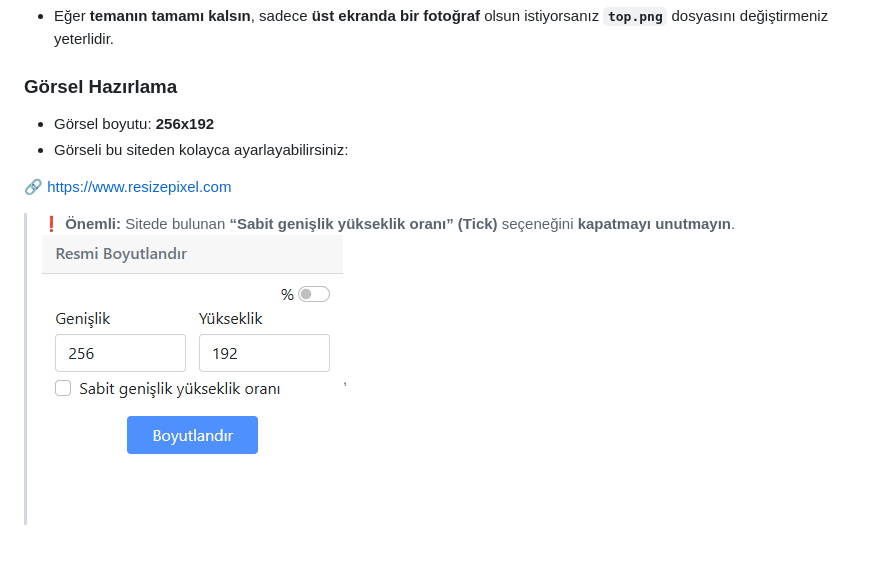
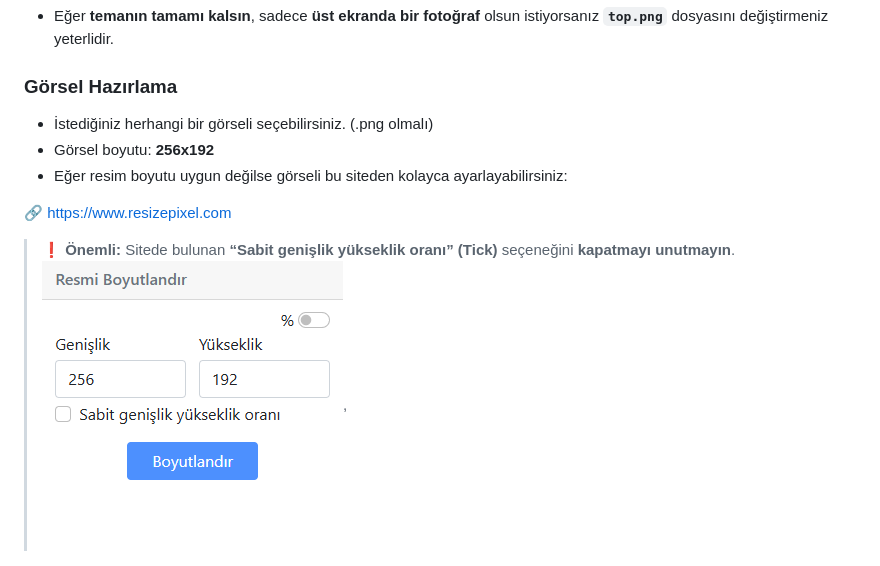
Before and after one commit to Velosiii/Customize_Dsi_Menu_Theme, a Markdown page: README.md, the part around the change. Drawn GitHub-style.

```diff
--- a/README.md
+++ b/README.md
@@ -41,13 +41,14 @@ Bu klasör içindeki `.png` dosyalarını değiştireceğiz.
 
 ### Görsel Hazırlama
 
+* İstediğiniz herhangi bir görseli seçebilirsiniz. (.png olmalı)
 * Görsel boyutu: **256x192**
-* Görseli bu siteden kolayca ayarlayabilirsiniz:
+* Eğer resim boyutu uygun değilse görseli bu siteden kolayca ayarlayabilirsiniz:
 
 🔗 [https://www.resizepixel.com](https://www.resizepixel.com)
 
 > ❗ **Önemli:** Sitede bulunan **“Sabit genişlik yükseklik oranı” (Tick)** seçeneğini **kapatmayı unutmayın**.
-![resize](https://github.com/Velosiii/Customize_Dsi_Menu_Theme/blob/main/not%20important/16.png?raw=true),
+>![resize](https://github.com/Velosiii/Customize_Dsi_Menu_Theme/blob/main/not%20important/16.png?raw=true),
 
 <p align="center">
   <img src="https://github.com/Velosiii/Customize_Dsi_Menu_Theme/blob/main/not%20important/14.png?raw=true" width="500">
```
